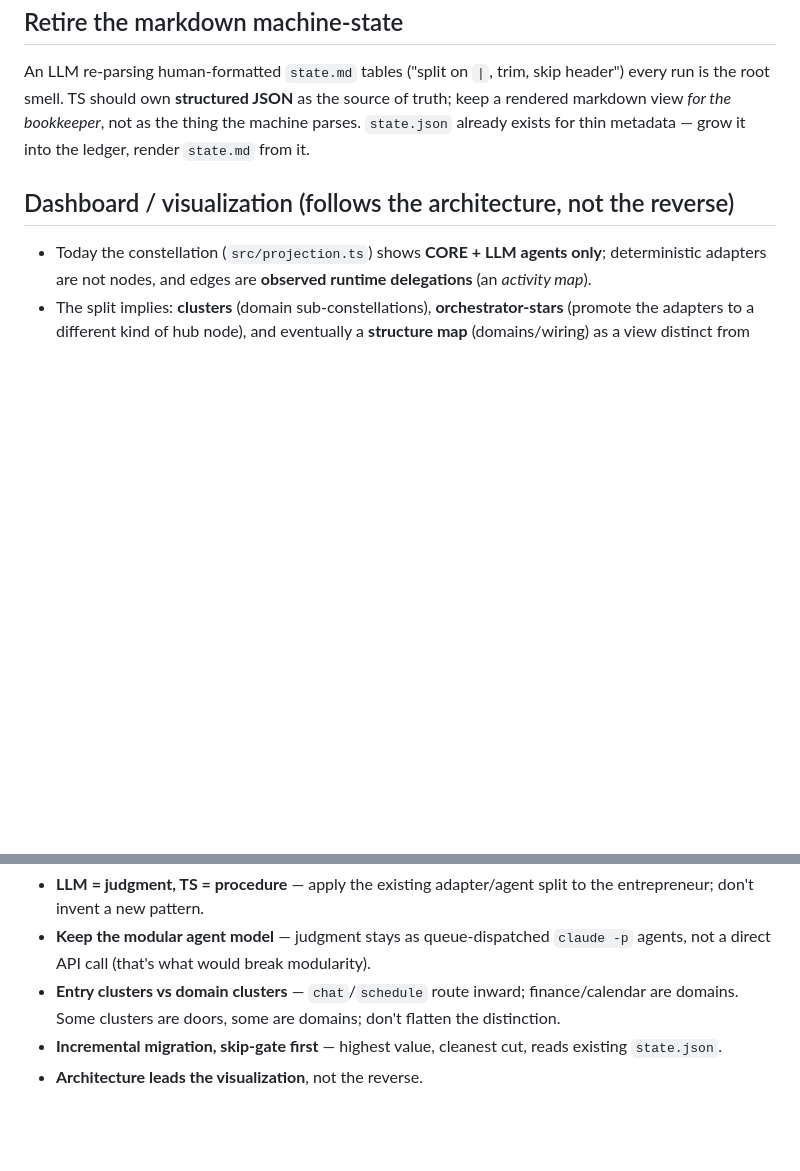
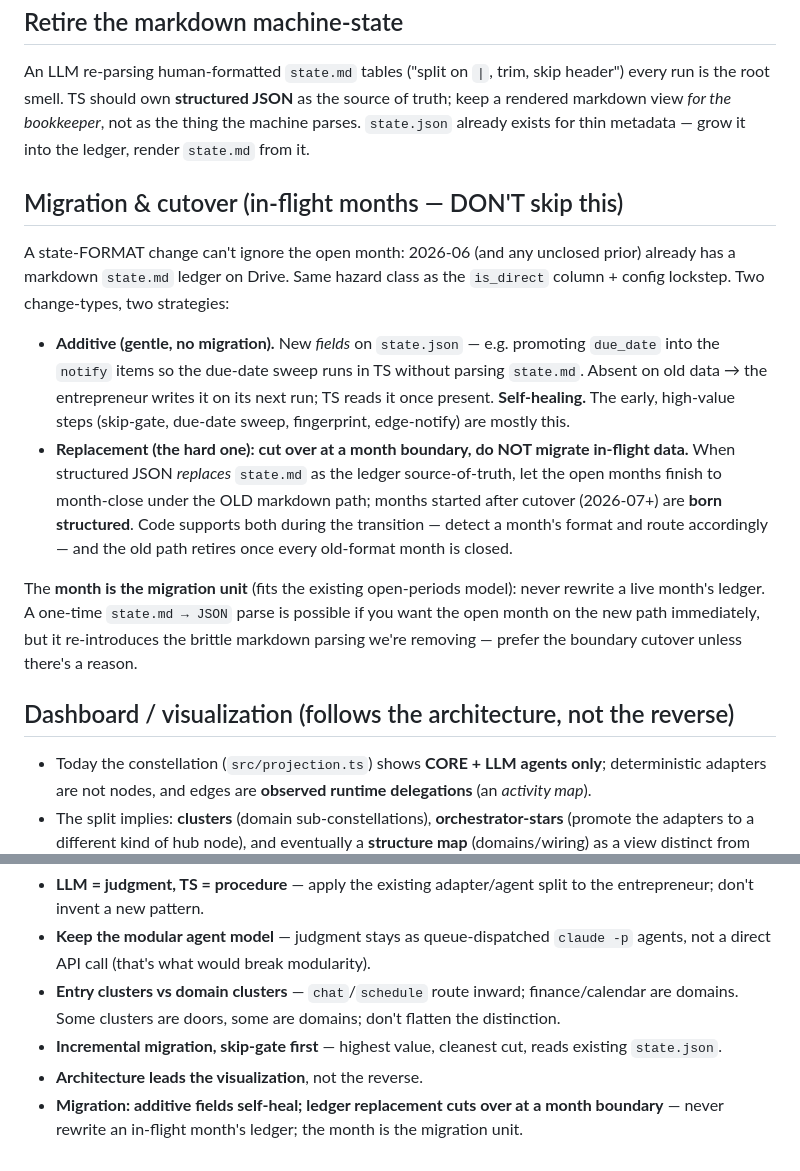
Before and after one commit to rnilsark/nilsark-consulting, a Markdown page: docs/star-clusters-plan.md, 2 parts joined by grey strips. Drawn GitHub-style; blank space fills up the shorter version.

Commit message:
docs: star-clusters — add migration/cutover strategy for in-flight months
Additive state.json fields self-heal (entrepreneur writes them next run);
the ledger replacement (structured JSON over markdown state.md) cuts over at a
month boundary — open months finish in markdown, 2026-07+ born structured,
code supports both transitionally. Month is the migration unit; never rewrite
a live month's ledger.

Co-Authored-By: Claude Opus 4.8 <noreply@anthropic.com>

```diff
--- a/docs/star-clusters-plan.md
+++ b/docs/star-clusters-plan.md
@@ -87,6 +87,27 @@ the root smell. TS should own **structured JSON** as the source of truth; keep a
 view *for the bookkeeper*, not as the thing the machine parses. `state.json` already exists for thin
 metadata — grow it into the ledger, render `state.md` from it.
 
+## Migration & cutover (in-flight months — DON'T skip this)
+
+A state-FORMAT change can't ignore the open month: 2026-06 (and any unclosed prior) already has a
+markdown `state.md` ledger on Drive. Same hazard class as the `is_direct` column + config lockstep.
+Two change-types, two strategies:
+
+- **Additive (gentle, no migration).** New *fields* on `state.json` — e.g. promoting `due_date` into
+  the `notify` items so the due-date sweep runs in TS without parsing `state.md`. Absent on old data →
+  the entrepreneur writes it on its next run; TS reads it once present. **Self-healing.** The early,
+  high-value steps (skip-gate, due-date sweep, fingerprint, edge-notify) are mostly this.
+- **Replacement (the hard one): cut over at a month boundary, do NOT migrate in-flight data.** When
+  structured JSON *replaces* `state.md` as the ledger source-of-truth, let the open months finish to
+  month-close under the OLD markdown path; months started after cutover (2026-07+) are **born
+  structured**. Code supports both during the transition — detect a month's format and route
+  accordingly — and the old path retires once every old-format month is closed.
+
+The **month is the migration unit** (fits the existing open-periods model): never rewrite a live
+month's ledger. A one-time `state.md → JSON` parse is possible if you want the open month on the new
+path immediately, but it re-introduces the brittle markdown parsing we're removing — prefer the
+boundary cutover unless there's a reason.
+
 ## Dashboard / visualization (follows the architecture, not the reverse)
 
 - Today the constellation (`src/projection.ts`) shows **CORE + LLM agents only**; deterministic
@@ -132,3 +153,5 @@ metadata — grow it into the ledger, render `state.md` from it.
   domains. Some clusters are doors, some are domains; don't flatten the distinction.
 - **Incremental migration, skip-gate first** — highest value, cleanest cut, reads existing `state.json`.
 - **Architecture leads the visualization**, not the reverse.
+- **Migration: additive fields self-heal; ledger replacement cuts over at a month boundary** — never
+  rewrite an in-flight month's ledger; the month is the migration unit.
```
